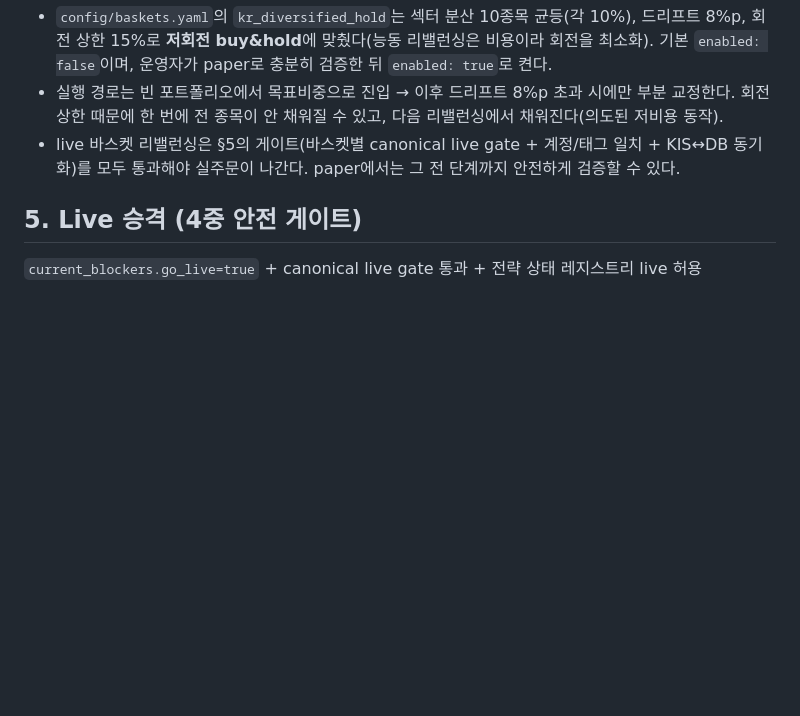
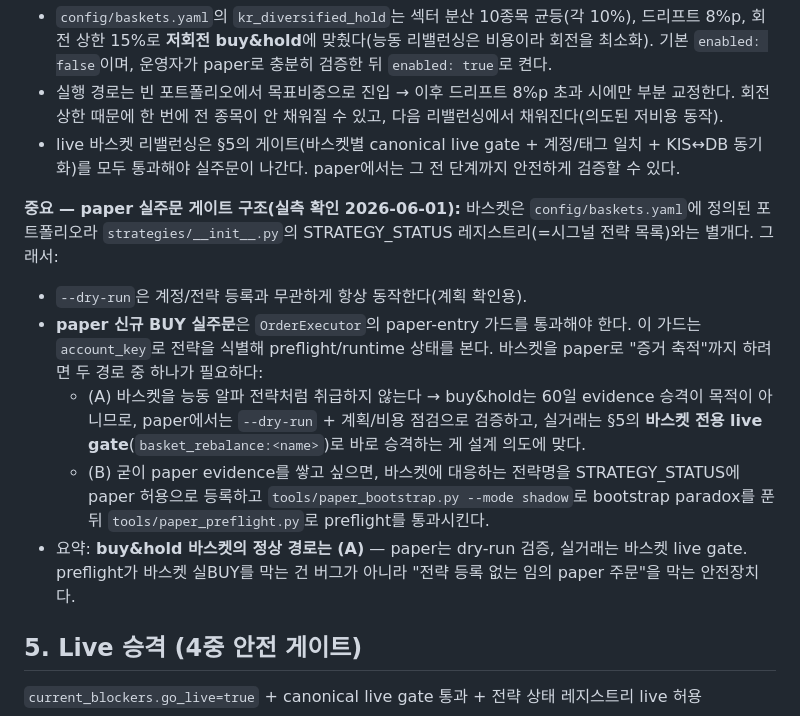
Before and after one commit to easygap/quant_trader, a Markdown page: docs/PAPER_TO_LIVE_RUNBOOK.md, the part around the change. Rendered like a GitHub page; blank space fills up the shorter version.

```diff
--- a/docs/PAPER_TO_LIVE_RUNBOOK.md
+++ b/docs/PAPER_TO_LIVE_RUNBOOK.md
@@ -92,6 +92,22 @@
 - live 바스켓 리밸런싱은 §5의 게이트(바스켓별 canonical live gate + 계정/태그 일치 + KIS↔DB 동기화)를
   모두 통과해야 실주문이 나간다. paper에서는 그 전 단계까지 안전하게 검증할 수 있다.
 
+**중요 — paper 실주문 게이트 구조(실측 확인 2026-06-01):**
+바스켓은 `config/baskets.yaml`에 정의된 포트폴리오라 `strategies/__init__.py`의 STRATEGY_STATUS
+레지스트리(=시그널 전략 목록)와는 별개다. 그래서:
+- `--dry-run`은 계정/전략 등록과 무관하게 항상 동작한다(계획 확인용).
+- **paper 신규 BUY 실주문**은 `OrderExecutor`의 paper-entry 가드를 통과해야 한다. 이 가드는
+  `account_key`로 전략을 식별해 preflight/runtime 상태를 본다. 바스켓을 paper로 "증거 축적"까지
+  하려면 두 경로 중 하나가 필요하다:
+  - (A) 바스켓을 능동 알파 전략처럼 취급하지 않는다 → buy&hold는 60일 evidence 승격이 목적이
+    아니므로, paper에서는 `--dry-run` + 계획/비용 점검으로 검증하고, 실거래는 §5의 **바스켓 전용
+    live gate**(`basket_rebalance:<name>`)로 바로 승격하는 게 설계 의도에 맞다.
+  - (B) 굳이 paper evidence를 쌓고 싶으면, 바스켓에 대응하는 전략명을 STRATEGY_STATUS에 paper
+    허용으로 등록하고 `tools/paper_bootstrap.py --mode shadow`로 bootstrap paradox를 푼 뒤
+    `tools/paper_preflight.py`로 preflight를 통과시킨다.
+- 요약: **buy&hold 바스켓의 정상 경로는 (A)** — paper는 dry-run 검증, 실거래는 바스켓 live gate.
+  preflight가 바스켓 실BUY를 막는 건 버그가 아니라 "전략 등록 없는 임의 paper 주문"을 막는 안전장치다.
+
 ## 5. Live 승격 (4중 안전 게이트)
 
 `current_blockers.go_live=true` + canonical live gate 통과 + 전략 상태 레지스트리 live 허용
```
Also changed, not shown: docs/PROFITABILITY_FINDINGS.md (+9 -5 lines).
